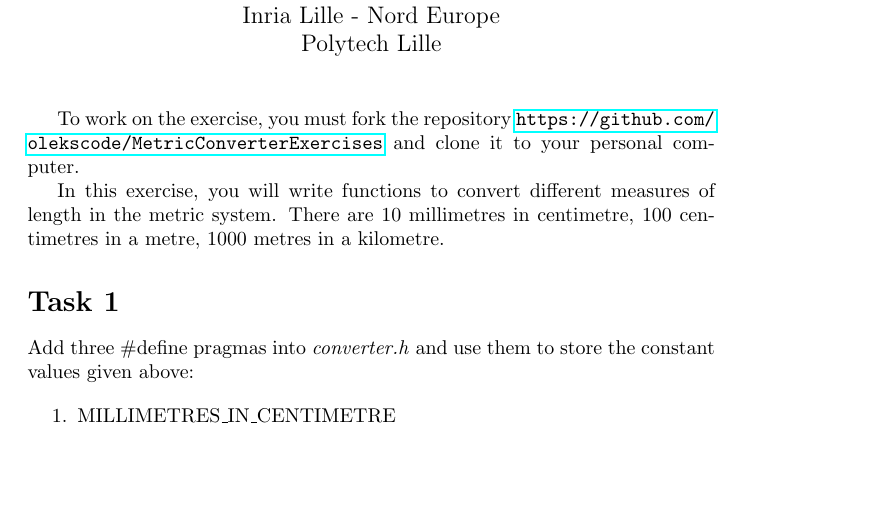
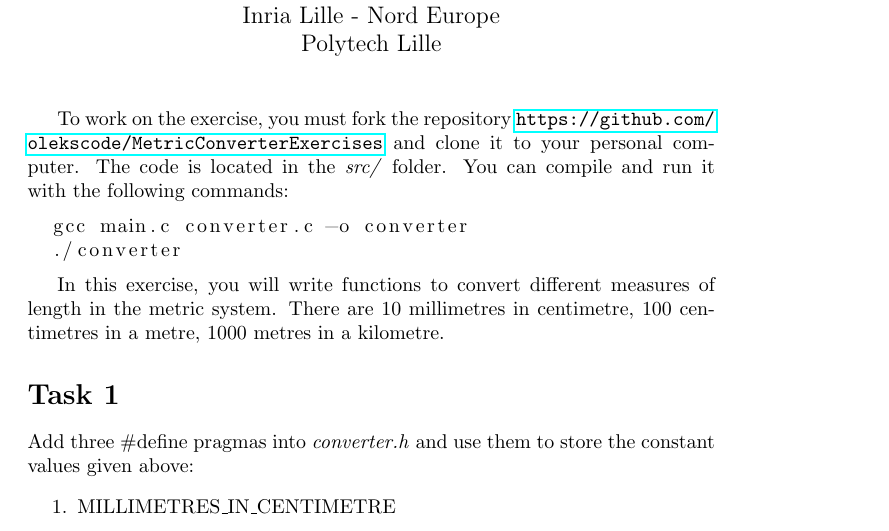
Before and after one commit to chandan58/MetricConverterExercises, a LaTeX problem sheet (task/ProgrammingExercises.tex): part of page 1 of 3, cut so that both start at the same text, the shorter picture padded with empty space. Compiled offline with pdfLaTeX.

Commit message:
Added instruction on how to compile and run

```diff
--- a/task/ProgrammingExercises.tex
+++ b/task/ProgrammingExercises.tex
@@ -25,7 +25,12 @@
 \date{}
 \maketitle
 
-To work on the exercise, you must fork the repository \url{https://github.com/olekscode/MetricConverterExercises} and clone it to your personal computer.
+To work on the exercise, you must fork the repository \url{https://github.com/olekscode/MetricConverterExercises} and clone it to your personal computer. The code is located in the \emph{src/} folder. You can compile and run it with the following commands:
+
+\begin{lstlisting}[language=Bash]
+  gcc main.c converter.c -o converter
+  ./converter
+\end{lstlisting}
 
 In this exercise, you will write functions to convert different measures of length in the metric system. There are 10 millimetres in centimetre, 100 centimetres in a metre, 1000 metres in a kilometre.
 
```
Also changed, not shown: task/ProgrammingExercises.pdf.
